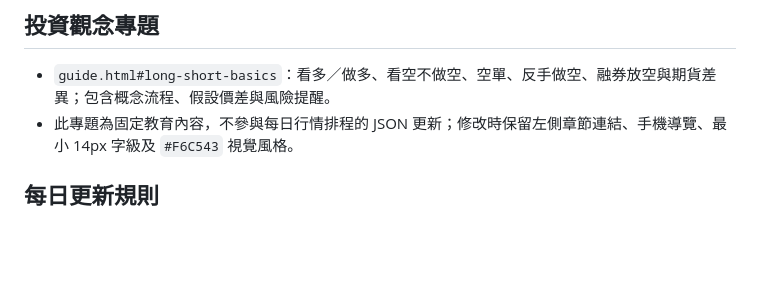
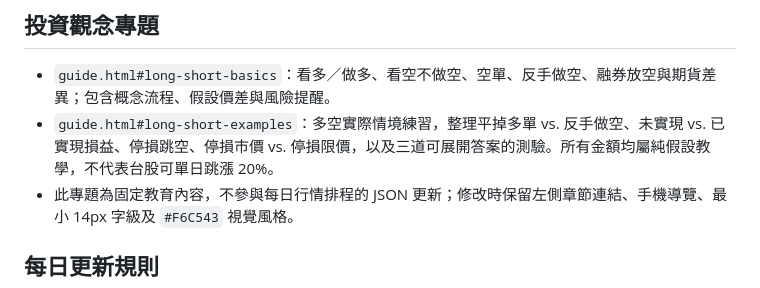
Before and after one commit to imegh0202/tw-stock-daily, a Markdown page: README.md, the part around the change. Drawn GitHub-style; blank space fills up the shorter version.

Commit message:
Document P&L, stop-loss and market gap case studies in guide

```diff
--- a/README.md
+++ b/README.md
@@ -28,6 +28,7 @@ data/history.json        # 歷史清單（date 去重），首頁與 archive 都
 ## 投資觀念專題
 
 - `guide.html#long-short-basics`：看多／做多、看空不做空、空單、反手做空、融券放空與期貨差異；包含概念流程、假設價差與風險提醒。
+- `guide.html#long-short-examples`：多空實際情境練習，整理平掉多單 vs. 反手做空、未實現 vs. 已實現損益、停損跳空、停損市價 vs. 停損限價，以及三道可展開答案的測驗。所有金額均屬純假設教學，不代表台股可單日跳漲 20%。
 - 此專題為固定教育內容，不參與每日行情排程的 JSON 更新；修改時保留左側章節連結、手機導覽、最小 14px 字級及 `#F6C543` 視覺風格。
 
 ## 每日更新規則
```
